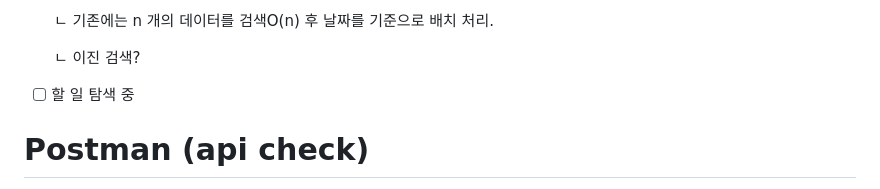
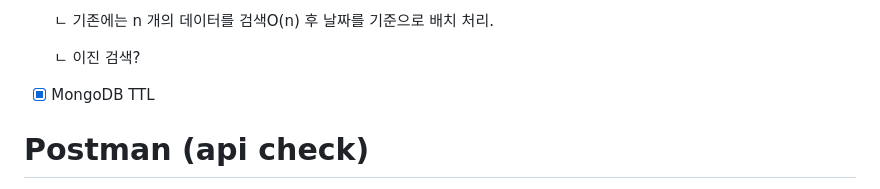
Before and after one commit to OwenKimcertified/ELK_Stack, a Markdown page: README.md, the part around the change. GitHub-like rendering.

```diff
--- a/README.md
+++ b/README.md
@@ -128,7 +128,7 @@ pipeline.yml 수정 후 config 파일 추가.
 
     ㄴ 이진 검색?
 
-- [ ] 할 일 탐색 중
+- [x] MongoDB TTL
 
 # Postman (api check)
 
```
